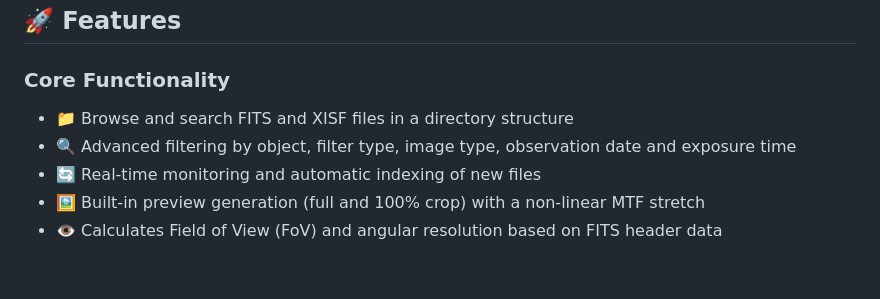
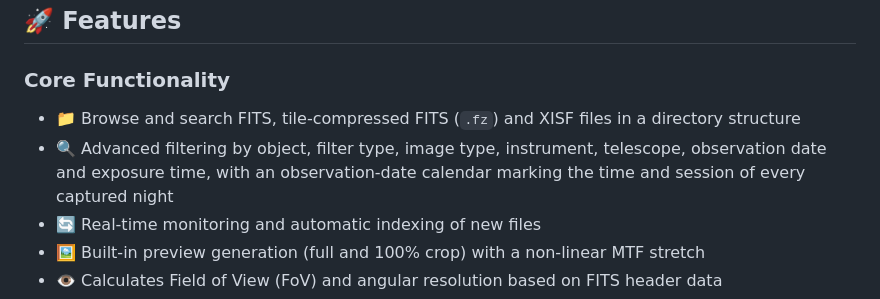
Before and after one commit to michelegz/astro-web-indexer, a Markdown page: README.md, the part around one of its changes. GitHub-like rendering; blank space fills up the shorter version.

```diff
--- a/README.md
+++ b/README.md
@@ -33,8 +33,8 @@ This project is developed and maintained in my spare time. If you find it useful
 ## 🚀 Features
 
 ### Core Functionality
-- 📁 Browse and search FITS and XISF files in a directory structure
-- 🔍 Advanced filtering by object, filter type, image type, observation date and exposure time
+- 📁 Browse and search FITS, tile-compressed FITS (`.fz`) and XISF files in a directory structure
+- 🔍 Advanced filtering by object, filter type, image type, instrument, telescope, observation date and exposure time, with an observation-date calendar marking the time and session of every captured night
 - 🔄 Real-time monitoring and automatic indexing of new files
 - 🖼️ Built-in preview generation (full and 100% crop) with a non-linear MTF stretch
 - 👁️ Calculates Field of View (FoV) and angular resolution based on FITS header data
```
Also changed, not shown: other parts of README.md (+15 -0 lines).
